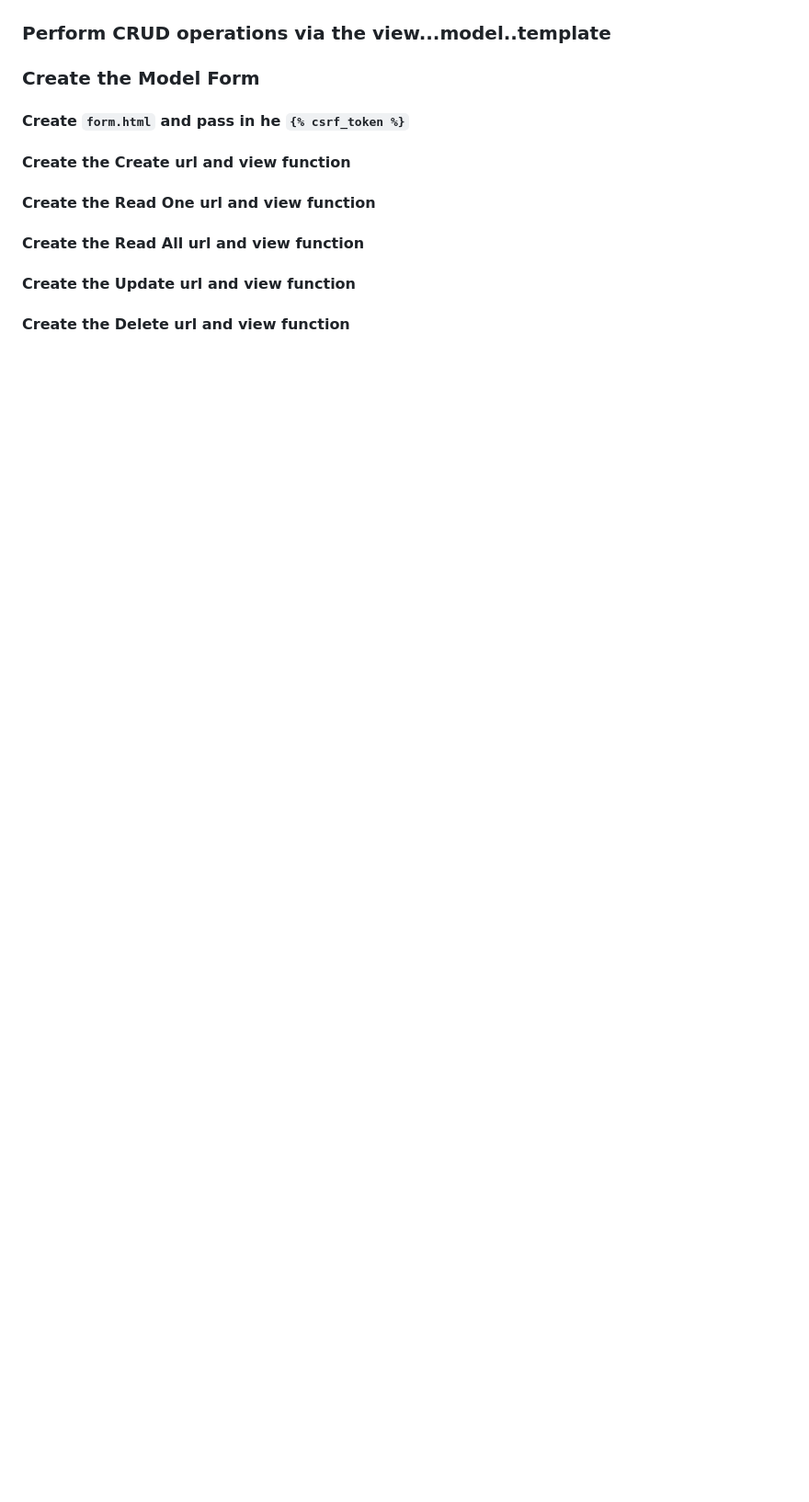
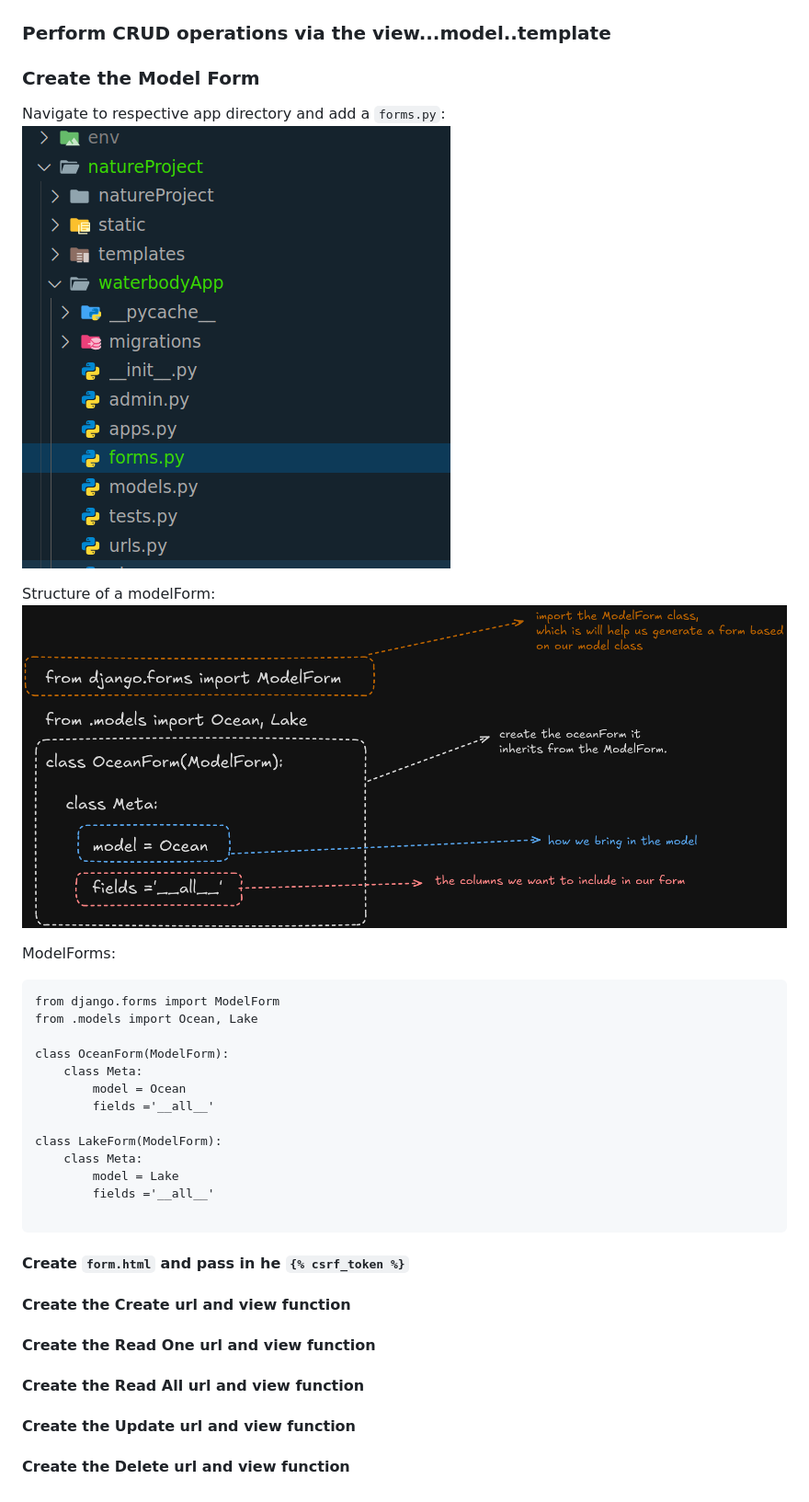
Before and after one commit to JosephRidge/Dj-Models-101, a Markdown page: Readme.md, the part around the change. Shown: that part at 92% size. Rendered like a GitHub page; pictures changed too: image-12.png (added), image-13.png (added); blank space fills up the shorter version.

````diff
--- a/Readme.md
+++ b/Readme.md
@@ -114,6 +114,30 @@ login with  the credentials you set as you createdsuperuser, if successfull you
 
 
 ### Create the Model Form
+Navigate to respective app directory and add a `forms.py`:
+![alt text](image-12.png)
+
+Structure of a modelForm:
+![alt text](image-13.png)
+
+ModelForms:
+
+```
+from django.forms import ModelForm
+from .models import Ocean, Lake
+
+class OceanForm(ModelForm):
+    class Meta:
+        model = Ocean
+        fields ='__all__'
+
+class LakeForm(ModelForm):
+    class Meta:
+        model = Lake
+        fields ='__all__'
+
+```
+
 #### Create `form.html` and pass in he `{% csrf_token %}`
 #### Create the **Create** url and view function
 #### Create the **Read One** url and view function
````
Also changed, not shown: 1 other file.
